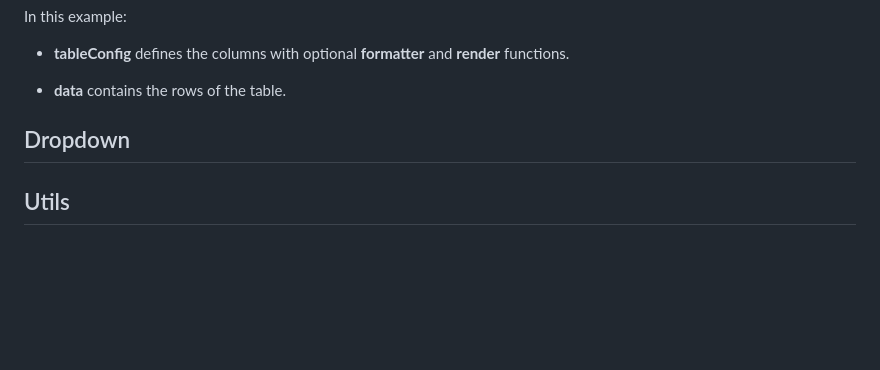
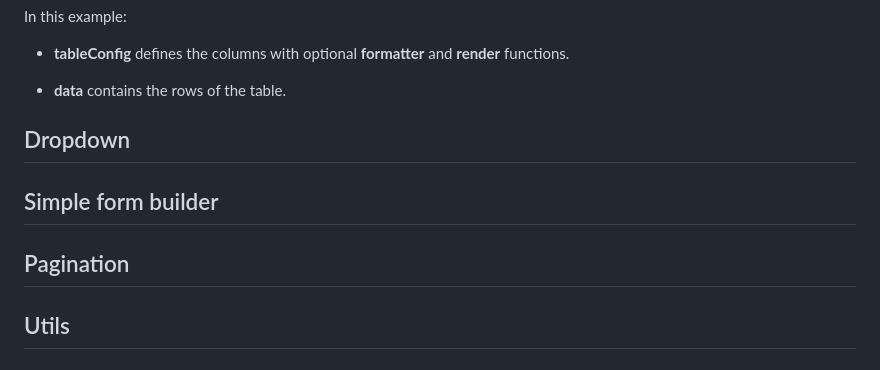
Before and after one commit to serikshaikamalov/lit-components, a Markdown page: readme.md, the part around the change. GitHub-like rendering; blank space fills up the shorter version.

```diff
--- a/readme.md
+++ b/readme.md
@@ -101,6 +101,10 @@ In this example:
 
 ## Dropdown
 
+## Simple form builder
+
+## Pagination
+
 ## Utils
 
 # Snippets
```
